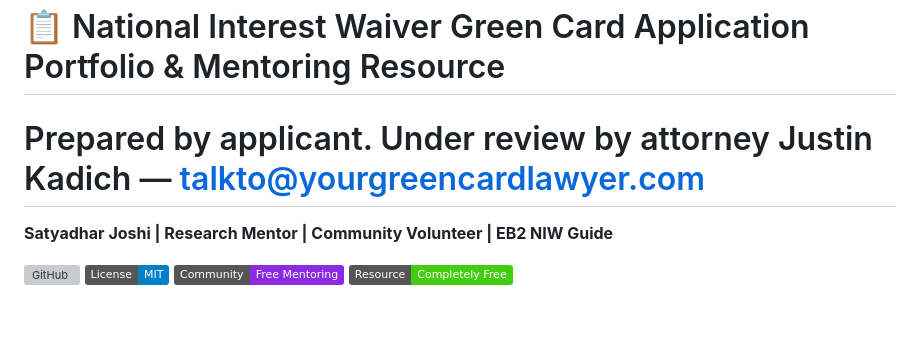
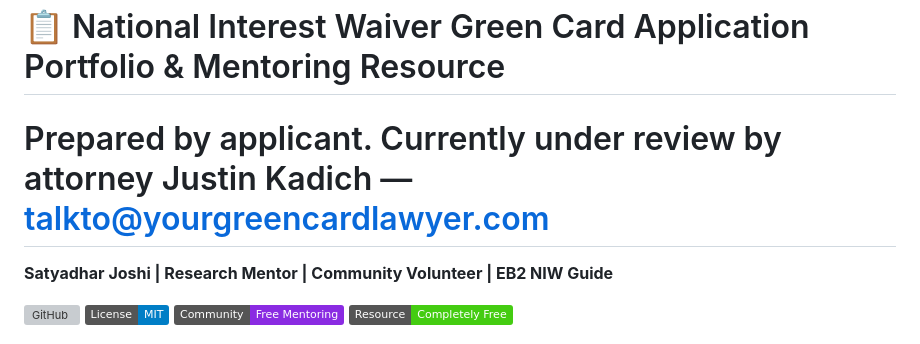
Before and after one commit to satyadharjoshi/eb2_niw_application_exhibits, a Markdown page: README.md, the part around the change. Drawn GitHub-style; badges without logos; blank space fills up the shorter version; grey boxes are pictures that could not be loaded.

Commit message:
Update attorney review status in README

```diff
--- a/README.md
+++ b/README.md
@@ -1,5 +1,5 @@
 # 📋 National Interest Waiver Green Card Application Portfolio & Mentoring Resource
-# Prepared by applicant. Under review by attorney Justin Kadich — talkto@yourgreencardlawyer.com
+# Prepared by applicant. Currently under review by attorney Justin Kadich — talkto@yourgreencardlawyer.com
 
 **Satyadhar Joshi | Research Mentor | Community Volunteer | EB2 NIW Guide**
 
```
